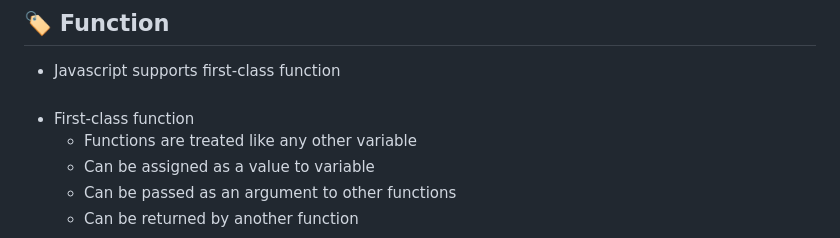
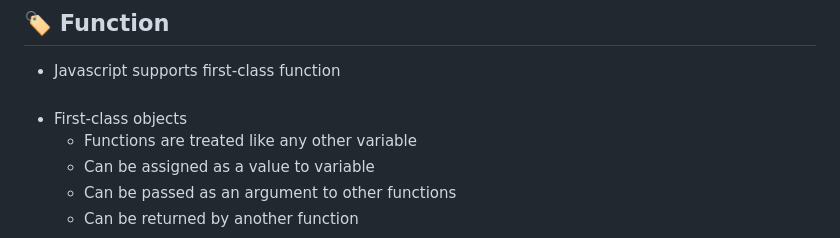
Before and after one commit to jisung-lee7/play-javascript, a Markdown page: README.md, the part around the change. Drawn GitHub-style.

Commit message:
docs(readme): update first-class function to first-class objects

```diff
--- a/README.md
+++ b/README.md
@@ -214,7 +214,7 @@ console.log('10 >= 7', 10 >= 7) // greater than or equal
 ## :label: Function
 - Javascript supports first-class function
 <br><br>
-- First-class function
+- First-class objects
    - Functions are treated like any other variable
    - Can be assigned as a value to variable
    - Can be passed as an argument to other functions
```
